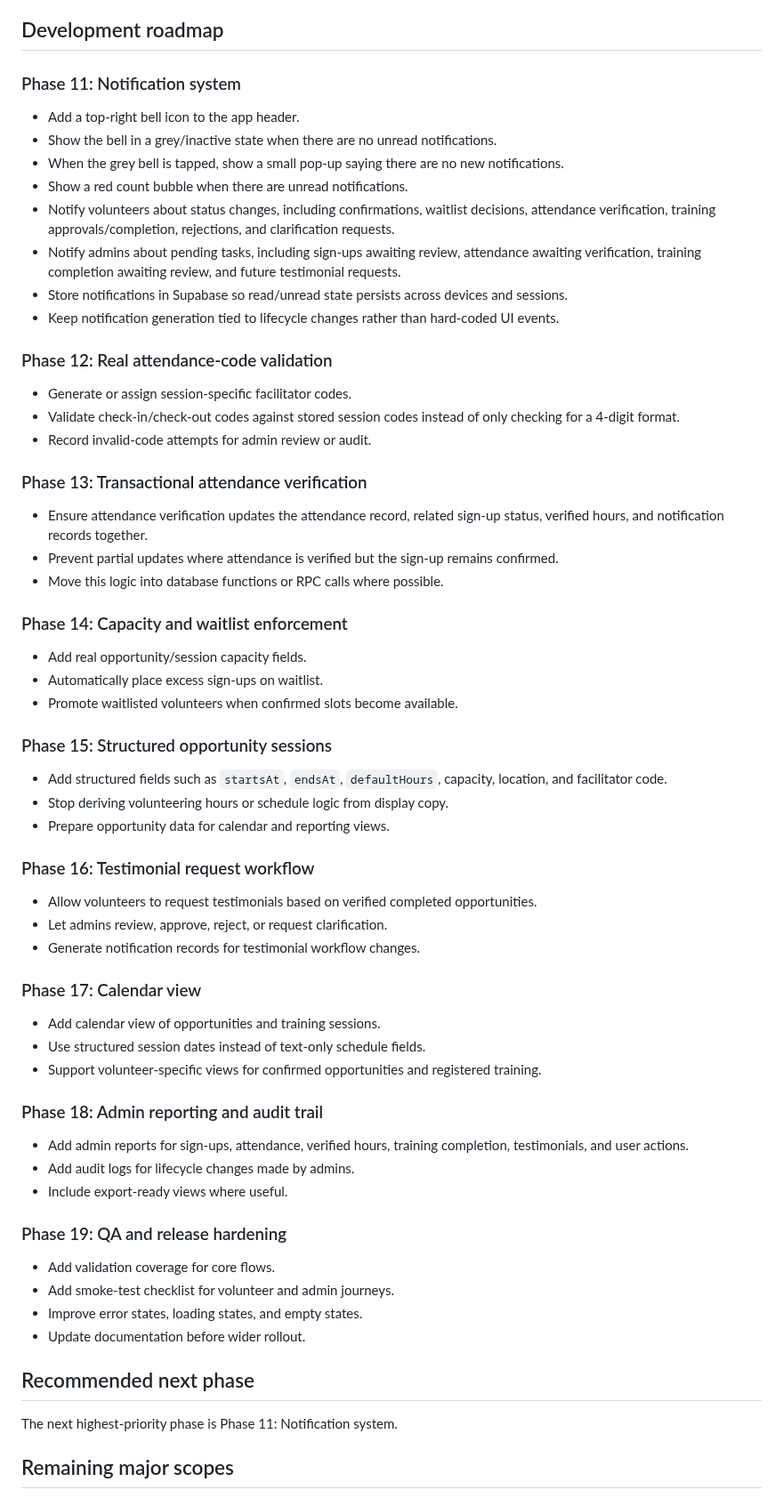
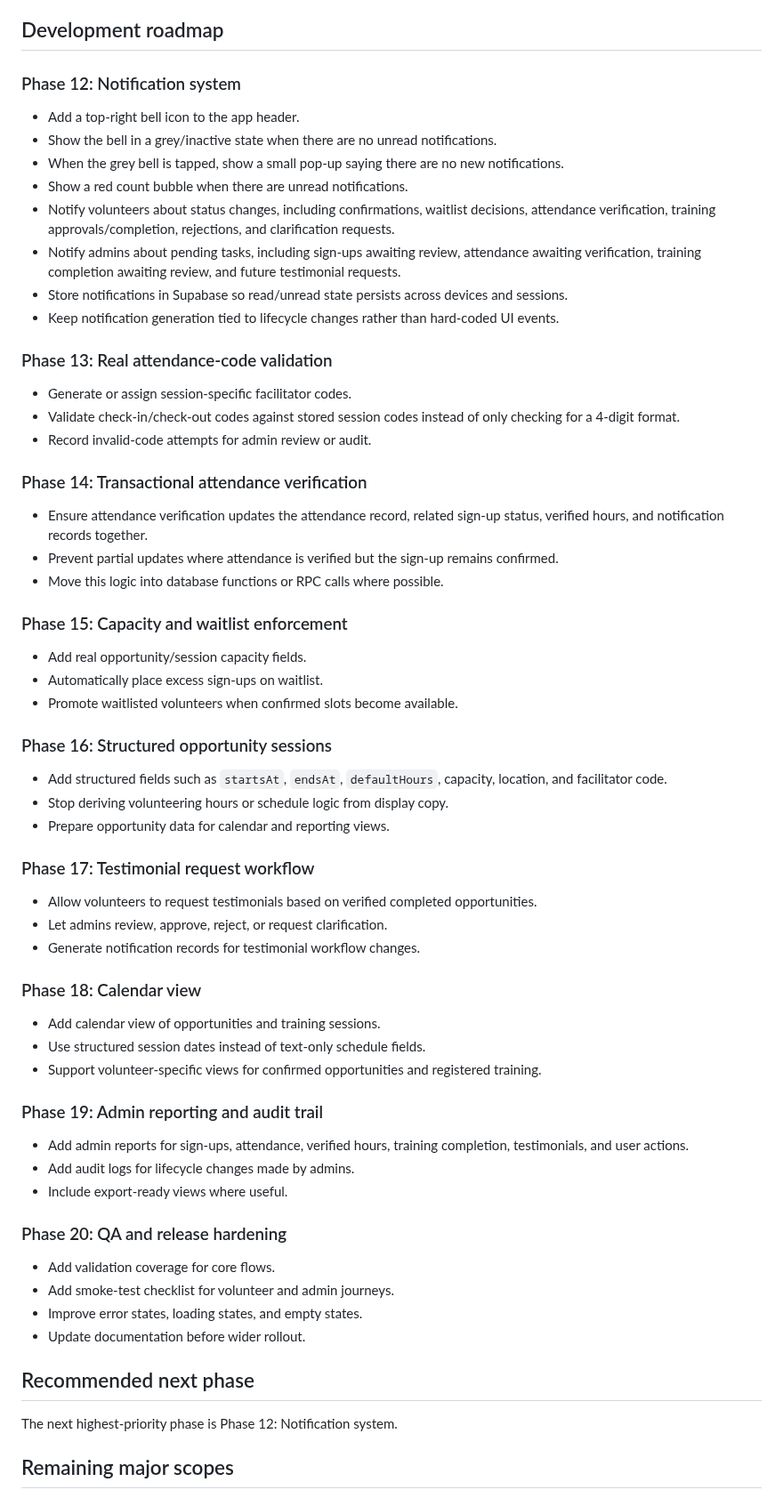
Before and after one commit to aqideh/mendakivolapp, a Markdown page: docs/phase-one-foundation.md, the part around one of its changes. Shown at 89% size. GitHub-like rendering.

```diff
--- a/docs/phase-one-foundation.md
+++ b/docs/phase-one-foundation.md
@@ -172,7 +188,7 @@ These local keys are not secure and should not be treated as durable production
 
 ## Development roadmap
 
-### Phase 11: Notification system
+### Phase 12: Notification system
 
 - Add a top-right bell icon to the app header.
 - Show the bell in a grey/inactive state when there are no unread notifications.
@@ -183,49 +199,49 @@ These local keys are not secure and should not be treated as durable production
 - Store notifications in Supabase so read/unread state persists across devices and sessions.
 - Keep notification generation tied to lifecycle changes rather than hard-coded UI events.
 
-### Phase 12: Real attendance-code validation
+### Phase 13: Real attendance-code validation
 
 - Generate or assign session-specific facilitator codes.
 - Validate check-in/check-out codes against stored session codes instead of only checking for a 4-digit format.
 - Record invalid-code attempts for admin review or audit.
 
-### Phase 13: Transactional attendance verification
+### Phase 14: Transactional attendance verification
 
 - Ensure attendance verification updates the attendance record, related sign-up status, verified hours, and notification records together.
 - Prevent partial updates where attendance is verified but the sign-up remains confirmed.
 - Move this logic into database functions or RPC calls where possible.
 
-### Phase 14: Capacity and waitlist enforcement
+### Phase 15: Capacity and waitlist enforcement
 
 - Add real opportunity/session capacity fields.
 - Automatically place excess sign-ups on waitlist.
 - Promote waitlisted volunteers when confirmed slots become available.
 
-### Phase 15: Structured opportunity sessions
+### Phase 16: Structured opportunity sessions
 
 - Add structured fields such as `startsAt`, `endsAt`, `defaultHours`, capacity, location, and facilitator code.
 - Stop deriving volunteering hours or schedule logic from display copy.
 - Prepare opportunity data for calendar and reporting views.
 
-### Phase 16: Testimonial request workflow
+### Phase 17: Testimonial request workflow
 
 - Allow volunteers to request testimonials based on verified completed opportunities.
 - Let admins review, approve, reject, or request clarification.
 - Generate notification records for testimonial workflow changes.
 
-### Phase 17: Calendar view
+### Phase 18: Calendar view
 
 - Add calendar view of opportunities and training sessions.
 - Use structured session dates instead of text-only schedule fields.
 - Support volunteer-specific views for confirmed opportunities and registered training.
 
-### Phase 18: Admin reporting and audit trail
+### Phase 19: Admin reporting and audit trail
 
 - Add admin reports for sign-ups, attendance, verified hours, training completion, testimonials, and user actions.
 - Add audit logs for lifecycle changes made by admins.
 - Include export-ready views where useful.
 
-### Phase 19: QA and release hardening
+### Phase 20: QA and release hardening
 
 - Add validation coverage for core flows.
 - Add smoke-test checklist for volunteer and admin journeys.
@@ -234,7 +250,7 @@ These local keys are not secure and should not be treated as durable production
 
 ## Recommended next phase
 
-The next highest-priority phase is Phase 11: Notification system.
+The next highest-priority phase is Phase 12: Notification system.
 
 ## Remaining major scopes
 
```
Also changed, not shown: other parts of docs/phase-one-foundation.md (+24 -8 lines).
